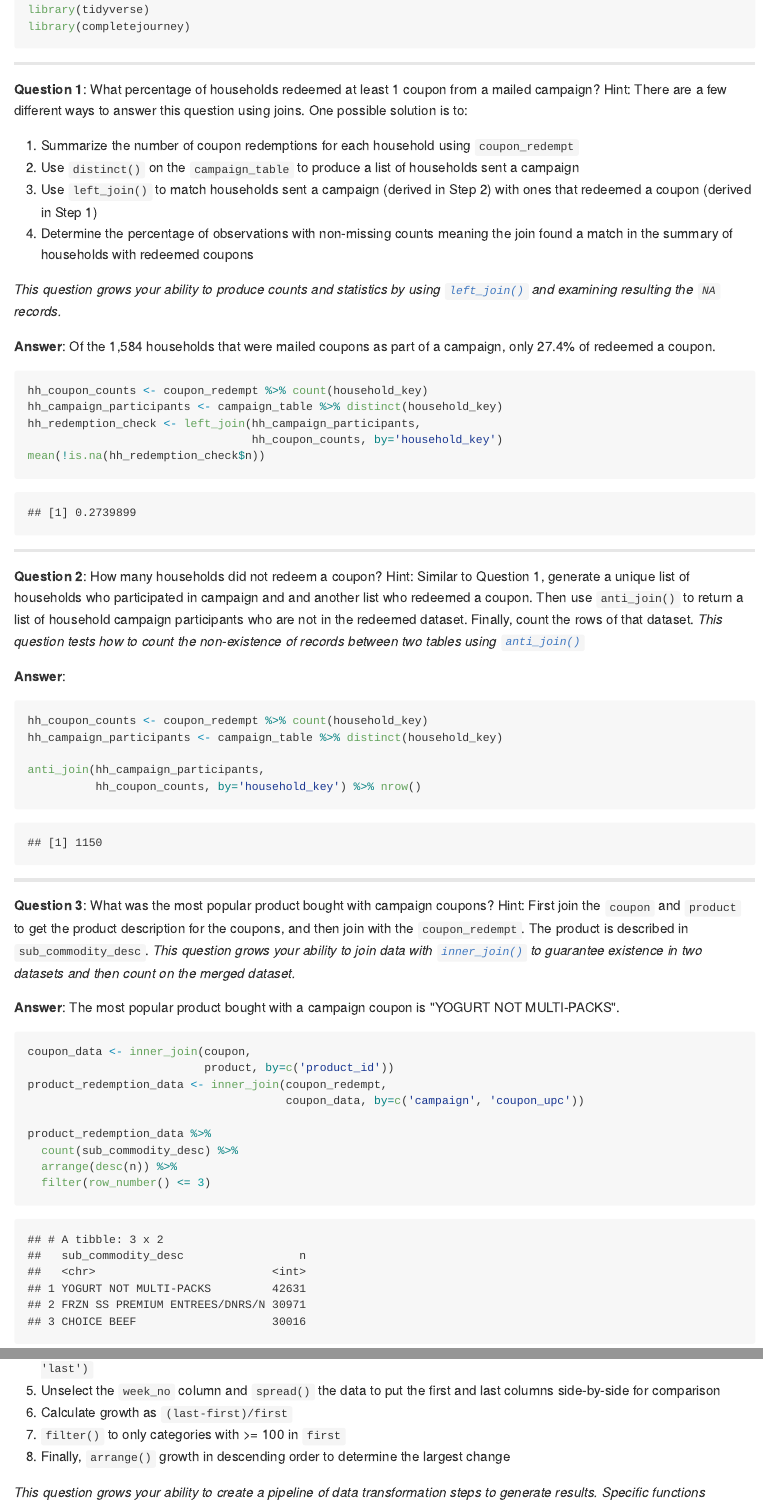
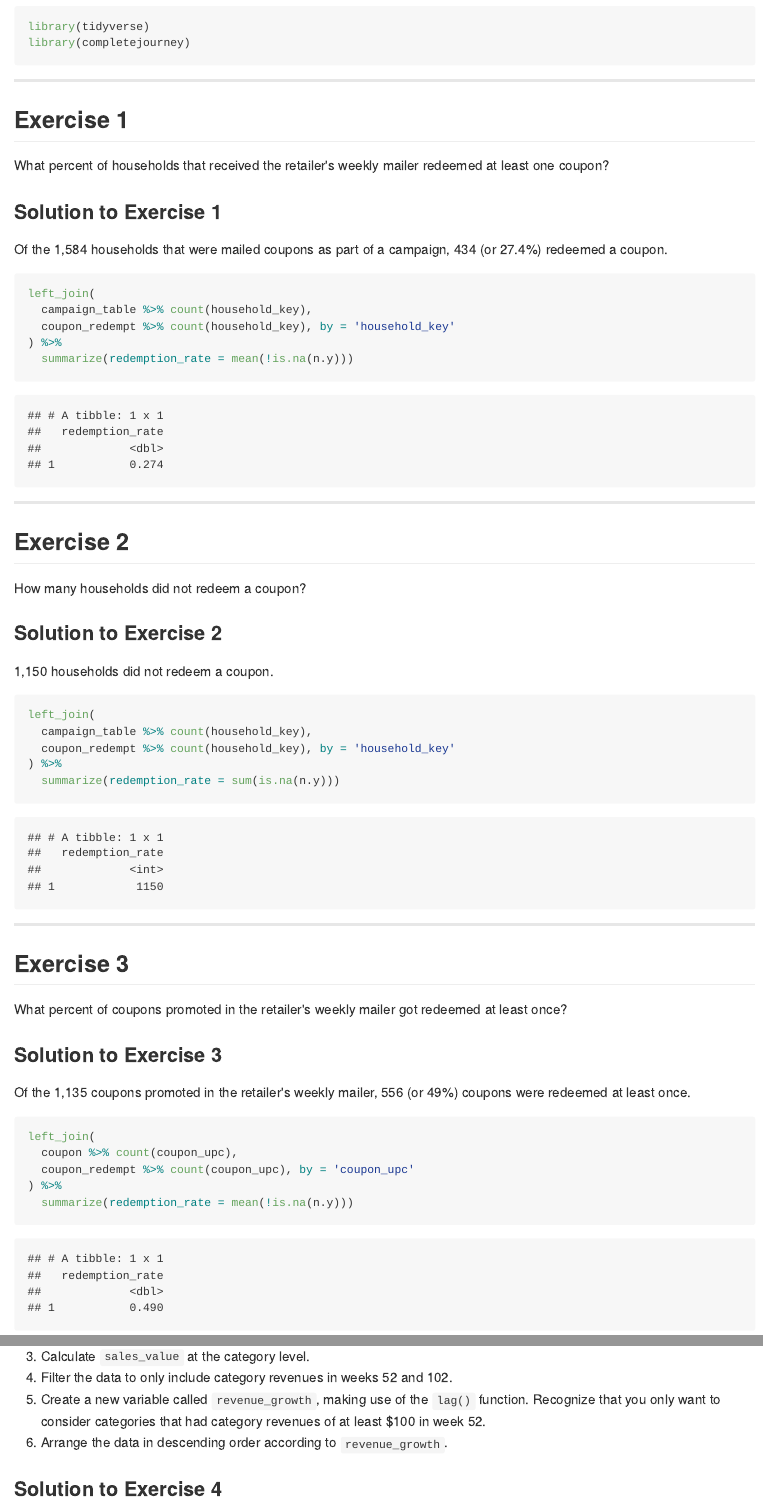
Before and after one commit to GCOM7140/completejourney-exercises, an R Markdown document (solutions/04-data-wrangling-solutions.Rmd): the page in a window 1100 px wide, from 210 px down before the commit and from 200 px down after it, so that both start at the same text, and a second part further down, joined at a grey line. The pictures show the output file solutions/04-data-wrangling-solutions.md that the author committed with the source, drawn offline in the style of GitHub.

Commit message:
Final solutions for cj-data-wrangling

````diff
--- a/solutions/04-data-wrangling-solutions.Rmd
+++ b/solutions/04-data-wrangling-solutions.Rmd
@@ -13 +16,2 @@ and the `completejourney` package.
 
+```{r, echo = TRUE, eval = TRUE, message = FALSE}
@@ -19,72 +21,55 @@ library(completejourney)
 
 ---
 
-**Question 1**:
-What percentage of households redeemed at least 1 coupon from a mailed campaign?
-Hint: There are a few different ways to answer this question using joins. One
-possible solution is to:
+## Exercise 1
+What percent of households that received the retailer's weekly mailer redeemed
+at least one coupon?
 
- 1. Summarize the number of coupon redemptions for each household using `coupon_redempt`
- 2. Use `distinct()` on the `campaign_table` to produce a list of households sent a campaign
- 3. Use `left_join()` to match households sent a campaign (derived in Step 2) with
- ones that redeemed a coupon (derived in Step 1)
- 4. Determine the percentage of observations with non-missing counts meaning the
- join found a match in the summary of households with redeemed coupons
 
-*This question grows your ability to produce counts and statistics by using [`left_join()`](http://r4ds.had.co.nz/relational-data.html#outer-join) and examining resulting the `NA` records.*
+### Solution to Exercise 1
+Of the 1,584 households that were mailed coupons as part of a campaign, 434 (or
+27.4%) redeemed a coupon.
 
-**Answer**:
-Of the 1,584 households that were mailed coupons as part of a campaign, only
-27.4% of redeemed a coupon.
-
-```{r, Q1}
-hh_coupon_counts <- coupon_redempt %>% count(household_key)
-hh_campaign_participants <- campaign_table %>% distinct(household_key)
-hh_redemption_check <- left_join(hh_campaign_participants,
-                                 hh_coupon_counts, by='household_key')
-mean(!is.na(hh_redemption_check$n))
+```{r}
+left_join(
+  campaign_table %>% count(household_key),
+  coupon_redempt %>% count(household_key), by = 'household_key'
+) %>%
+  summarize(redemption_rate = mean(!is.na(n.y)))
 ```
 
 ---
 
-**Question 2**:
-How many households did not redeem a coupon? Hint: Similar to Question 1, generate
-a unique list of households who participated in campaign and and another list who
-redeemed a coupon. Then use `anti_join()` to return a list of household campaign
-participants who are not in the redeemed dataset. Finally, count the rows of that dataset.
-*This question tests how to count the non-existence of records between two tables using [`anti_join()`](http://r4ds.had.co.nz/relational-data.html#filtering-joins)*
+## Exercise 2
+How many households did not redeem a coupon?
 
-**Answer**:
-```{r, Q2}
-hh_coupon_counts <- coupon_redempt %>% count(household_key)
-hh_campaign_participants <- campaign_table %>% distinct(household_key)
+### Solution to Exercise 2
+1,150 households did not redeem a coupon.
 
-anti_join(hh_campaign_participants,
-          hh_coupon_counts, by='household_key') %>% nrow()
+```{r}
+left_join(
+  campaign_table %>% count(household_key),
+  coupon_redempt %>% count(household_key), by = 'household_key'
+) %>%
+  summarize(redemption_rate = sum(is.na(n.y)))
 ```
 
 ---
 
-**Question 3**:
-What was the most popular product bought with campaign coupons? Hint: First
-join the `coupon` and `product` to get the product description for
-the coupons, and then join with the `coupon_redempt`. The product is
-described in `sub_commodity_desc`.
-*This question grows your ability to join data with [`inner_join()`](http://r4ds.had.co.nz/relational-data.html#inner-join) to guarantee existence in two datasets and then count on the merged dataset.*
+## Exercise 3
+What percent of coupons promoted in the retailer's weekly mailer got redeemed at
+least once?
 
-**Answer**:
-The most popular product bought with a campaign coupon is "YOGURT NOT MULTI-PACKS".
+### Solution to Exercise 3
+Of the 1,135 coupons promoted in the retailer's weekly mailer, 556 (or 49%)
+coupons were redeemed at least once.
 
-```{r Q3}
-coupon_data <- inner_join(coupon,
-                          product, by=c('product_id'))
-product_redemption_data <- inner_join(coupon_redempt,
-                                      coupon_data, by=c('campaign', 'coupon_upc'))
-
-product_redemption_data %>%
-  count(sub_commodity_desc) %>%
-  arrange(desc(n)) %>%
-  filter(row_number() <= 3)
+```{r}
+left_join(
+  coupon %>% count(coupon_upc),
+  coupon_redempt %>% count(coupon_upc), by = 'coupon_upc'
+) %>%
+  summarize(redemption_rate = mean(!is.na(n.y)))
 ```
 
 ---
@@ -105,5 +86,0 @@ Here are some suggested steps:
- 5. Unselect the `week_no` column and `spread()` the data to put the first and last columns
- side-by-side for comparison
- 6. Calculate growth as `(last-first)/first`
- 7. `filter()` to only categories with >= 100 in `first`
- 8. Finally, `arrange()` growth in descending order to determine the largest change
@@ -110,2 +89,8 @@ Here are some suggested steps:
+ 3. Calculate `sales_value` at the category level.
+ 4. Filter the data to only include category revenues in weeks 52 and 102.
+ 5. Create a new variable called `revenue_growth`, making use of the `lag()`
+ function. Recognize that you only want to consider categories that had category
+ revenues of at least $100 in week 52.
+ 6. Arrange the data in descending order according to `revenue_growth`.
 
-*This question grows your ability to create a pipeline of data transformation steps to generate results. Specific functions include: [`group_by()` and `summarize()`](http://r4ds.had.co.nz/transform.html#grouped-summaries-with-summarise), [`filter()`](http://r4ds.had.co.nz/transform.html#filter-rows-with-filter), [`mutate()`](http://r4ds.had.co.nz/transform.html#add-new-variables-with-mutate), [`select()`](http://r4ds.had.co.nz/transform.html#select-columns-with-select), [`spread()`](http://r4ds.had.co.nz/tidy-data.html#spreading), and [`arrange()`](http://r4ds.had.co.nz/transform.html#arrange-rows-with-arrange).*
+### Solution to Exercise 4
````
Also changed, not shown: solutions/04-data-wrangling-solutions.md, solutions/04-data-wrangling-solutions.Rmd (67 more changed lines).
